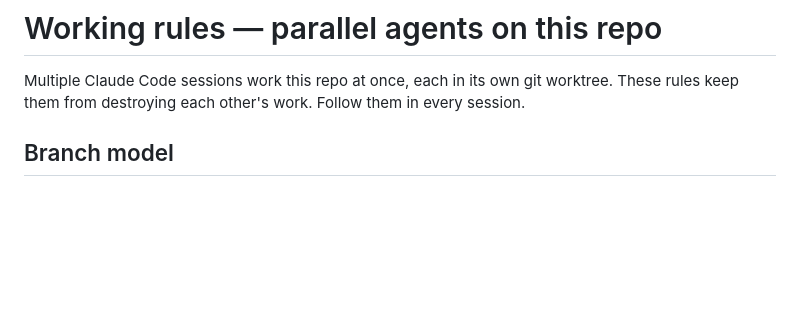
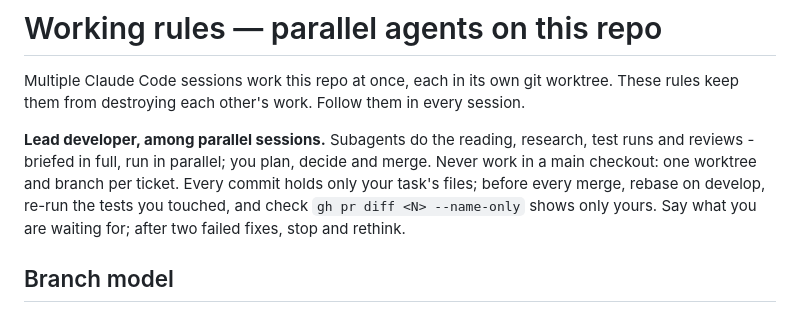
Before and after one commit to dstorey87/Catie-Test, a Markdown page: CLAUDE.md, the part around the change. Drawn GitHub-style; blank space fills up the shorter version.

```diff
--- a/CLAUDE.md
+++ b/CLAUDE.md
@@ -2,6 +2,8 @@
 
 Multiple Claude Code sessions work this repo at once, each in its own git worktree.
 These rules keep them from destroying each other's work. Follow them in every session.
+
+**Lead developer, among parallel sessions.** Subagents do the reading, research, test runs and reviews - briefed in full, run in parallel; you plan, decide and merge. Never work in a main checkout: one worktree and branch per ticket. Every commit holds only your task's files; before every merge, rebase on develop, re-run the tests you touched, and check `gh pr diff <N> --name-only` shows only yours. Say what you are waiting for; after two failed fixes, stop and rethink.
 
 ## Branch model
 - `main` — **the live site.** GitHub Pages serves the root of `main`, so merging to
```
Also changed, not shown: changes/docs-DOC-009-lead-developer-rules.md (added, +12 -0 lines).
